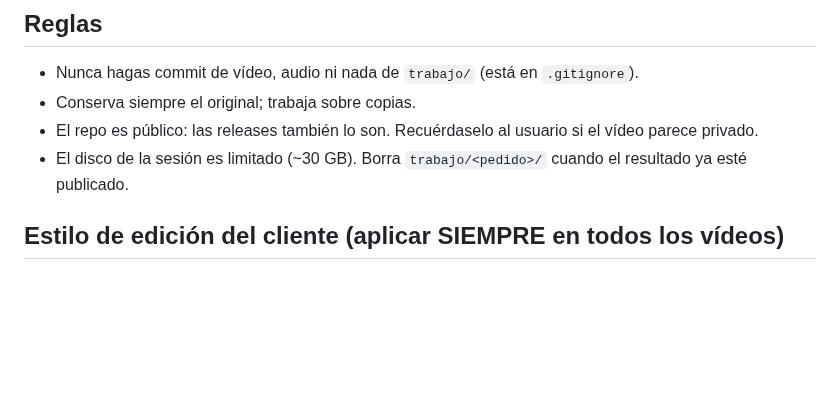
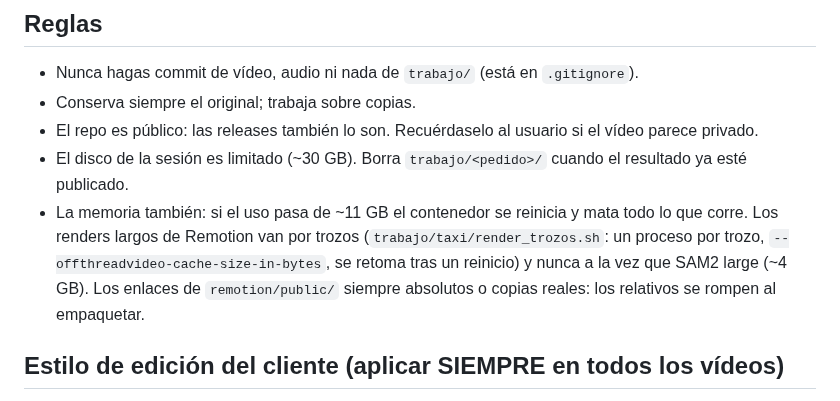
Before and after one commit to Shuzked/Videos-largos, a Markdown page: CLAUDE.md, the part around the change. Rendered like a GitHub page; blank space fills up the shorter version.

Commit message:
CLAUDE.md: límite de memoria del contenedor, renders de Remotion por trozos y enlaces de public/
Co-Authored-By: Claude Opus 5.5 <noreply@anthropic.com>
Claude-Session: https://claude.ai/code/session_01XfB1qM7ef1WDHVz41w8PVc

```diff
--- a/CLAUDE.md
+++ b/CLAUDE.md
@@ -50,6 +50,7 @@ Apunta fuente, página y licencia de cada recurso en `trabajo/<proyecto>/credito
 - Conserva siempre el original; trabaja sobre copias.
 - El repo es público: las releases también lo son. Recuérdaselo al usuario si el vídeo parece privado.
 - El disco de la sesión es limitado (~30 GB). Borra `trabajo/<pedido>/` cuando el resultado ya esté publicado.
+- La memoria también: si el uso pasa de ~11 GB el contenedor se reinicia y mata todo lo que corre. Los renders largos de Remotion van por trozos (`trabajo/taxi/render_trozos.sh`: un proceso por trozo, `--offthreadvideo-cache-size-in-bytes`, se retoma tras un reinicio) y nunca a la vez que SAM2 large (~4 GB). Los enlaces de `remotion/public/` siempre absolutos o copias reales: los relativos se rompen al empaquetar.
 
 ## Estilo de edición del cliente (aplicar SIEMPRE en todos los vídeos)
 
```
